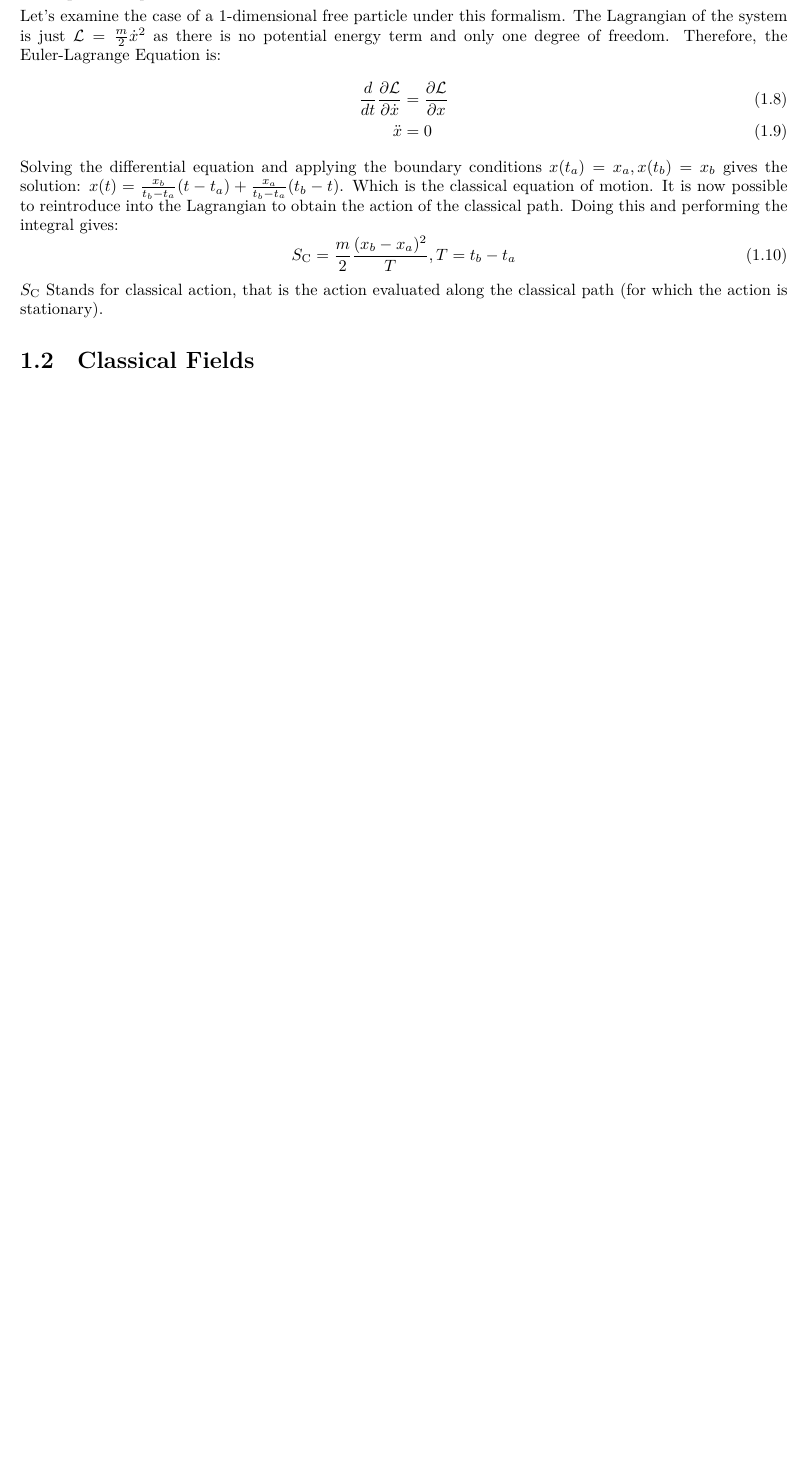
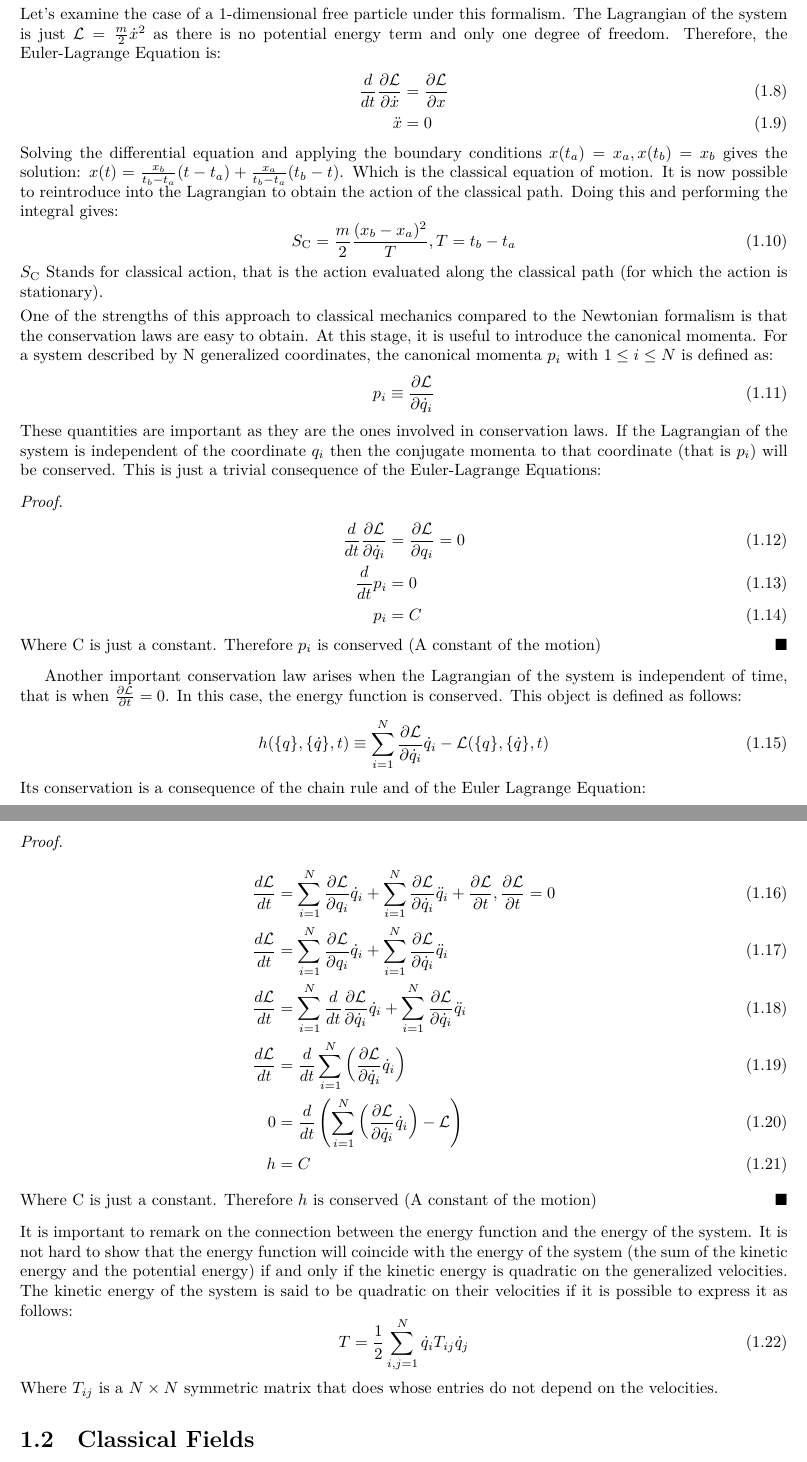
Before and after one commit to pmorande27/Summer-Project, a LaTeX thesis (main.tex, which reads Parts/Introduction.tex): part of page 5 of 5 before the commit and two parts of pages 5 and 6 of 8 after it, the two joined at a grey line, cut so that both start at the same text, the shorter picture padded with empty space. Compiled offline with XeLaTeX.

Commit message:
Updates from Overleaf

```diff
--- a/Parts/Introduction.tex
+++ b/Parts/Introduction.tex
@@ -54,5 +54,39 @@ Solving the differential equation and applying the boundary conditions $x(t_a) =
 \end{equation}
 $  S_{\text{C}}$ Stands for classical action, that is the action evaluated along the classical path (for which the action is stationary).
 
+\vspace{1mm}\noindent One of the strengths of this approach to classical mechanics compared to the Newtonian formalism is that the conservation laws are easy to obtain. At this stage, it is useful to introduce the canonical momenta. For a system described by N generalized coordinates, the canonical momenta $p_i$ with $1\leq i \leq N$ is defined as:
+\begin{equation}
+    p_i \equiv \frac{\partial \Lagr}{\partial \dot q_i}
+\end{equation}
+These quantities are important as they are the ones involved in conservation laws. If the Lagrangian of the system is independent of the coordinate $q_i$ then the conjugate momenta to that coordinate (that is $p_i$) will be conserved. This is just a trivial consequence of the Euler-Lagrange Equations:
+\begin{proof}
+    \begin{align}
+      \frac{d}{dt} \frac{\partial  \Lagr}{\partial \dot q_i} &=   \frac{\partial  \Lagr}{\partial q_i} = 0 \\
+      \frac{d}{dt} p_i &= 0 \\
+      p_i &= C
+\end{align}
+Where C is just a constant. Therefore $p_i$ is conserved (A constant of the motion)
+\end{proof}
+Another important conservation law arises when the Lagrangian of the system is independent of time, that is when $\frac{\partial\Lagr}{\partial t}=0$. In this case, the energy function is conserved. This object is defined as follows:
+\begin{equation}
+    h(\{q\},\{\dot q\},t) \equiv \sum_{i=1}^N \frac{\partial  \Lagr}{\partial \dot q_i}\dot q_i - \Lagr(\{q\},\{\dot q\},t)
+\end{equation}
+Its conservation is a consequence of the chain rule and of the Euler Lagrange Equation:
+\begin{proof}
+\begin{align}
+    \frac{d\Lagr}{dt} &= \sum_{i=1}^N\frac{\partial \Lagr}{\partial q_i}\dot q_i +  \sum_{i=1}^N\frac{\partial \Lagr}{\partial \dot q_i}\ddot q_i + \frac{\partial\Lagr}{\partial t}, \frac{\partial\Lagr}{\partial t}=0\\
+     \frac{d\Lagr}{dt} &= \sum_{i=1}^N\frac{\partial \Lagr}{\partial q_i}\dot q_i +  \sum_{i=1}^N\frac{\partial \Lagr}{\partial \dot q_i}\ddot q_i\\
+      \frac{d\Lagr}{dt} &= \sum_{i=1}^N\frac{d}{dt}\frac{\partial \Lagr}{\partial \dot q_i}\dot q_i +  \sum_{i=1}^N\frac{\partial \Lagr}{\partial \dot q_i}\ddot q_i \\
+         \frac{d\Lagr}{dt} &= \frac{d}{dt}\sum_{i=1}^N\left(\frac{\partial \Lagr}{\partial \dot q_i}\dot q_i\right)\\
+          0&=\frac{d}{dt}\left(\sum_{i=1}^N\left(\frac{\partial \Lagr}{\partial \dot q_i}\dot q_i\right) - \Lagr\right) \\
+          h &=C
+\end{align}
+Where C is just a constant. Therefore $h$ is conserved (A constant of the motion)
+\end{proof}
+\noindent It is important to remark on the connection between the energy function and the energy of the system. It is not hard to show that the energy function will coincide with the energy of the system (the sum of the kinetic energy and the potential energy) if and only if the kinetic energy is quadratic on the generalized velocities. The kinetic energy of the system is said to be quadratic on their velocities if it is possible to express it as follows:
+\begin{equation}
+    T = \frac{1}{2}\sum_{i,j = 1}^N \dot q_i T_{ij} \dot q_j
+\end{equation}
+Where $T_{ij}$ is a $N\times N$ symmetric matrix that does whose entries do not depend on the velocities.
 \section{Classical Fields}
 \section{Introduction to Path integrals}
```
Also changed, not shown: Parts/MarkovChainMonteCarlo.tex (added, +1 -0 lines), main.tex (+1 -0 lines), Parts/Introduction.tex (4 more changed lines).
